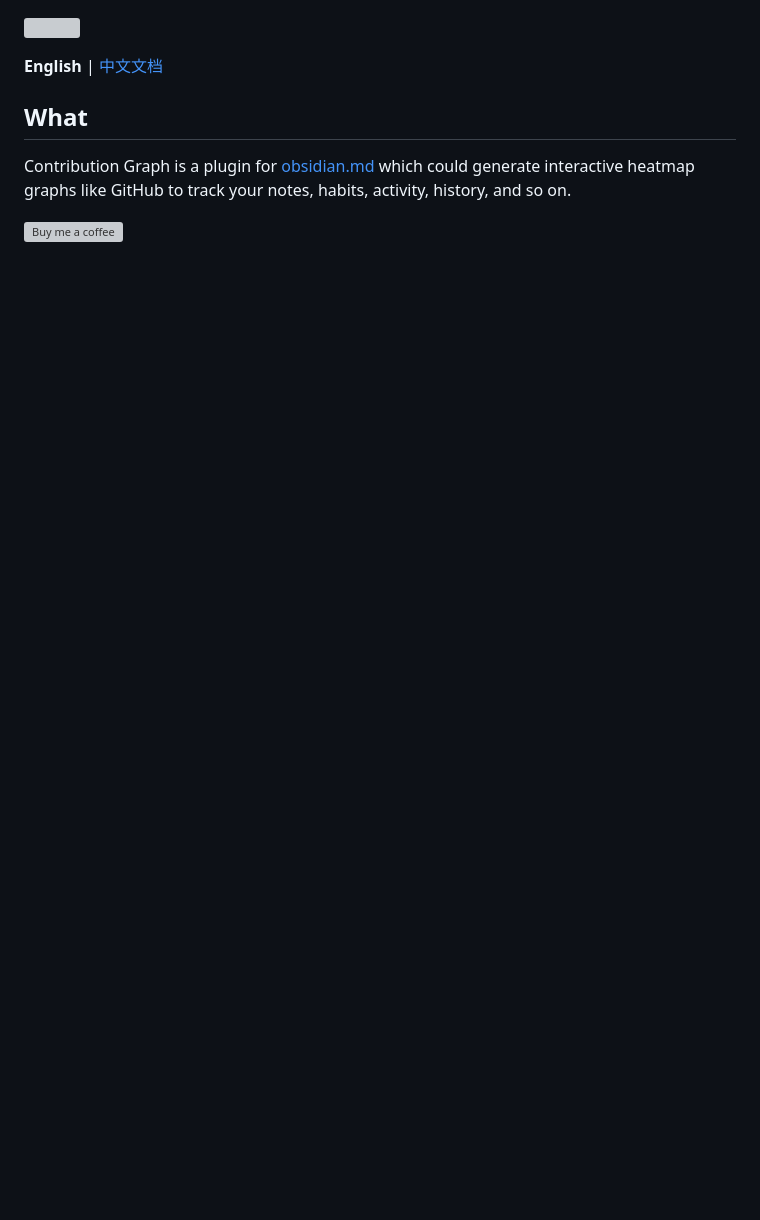
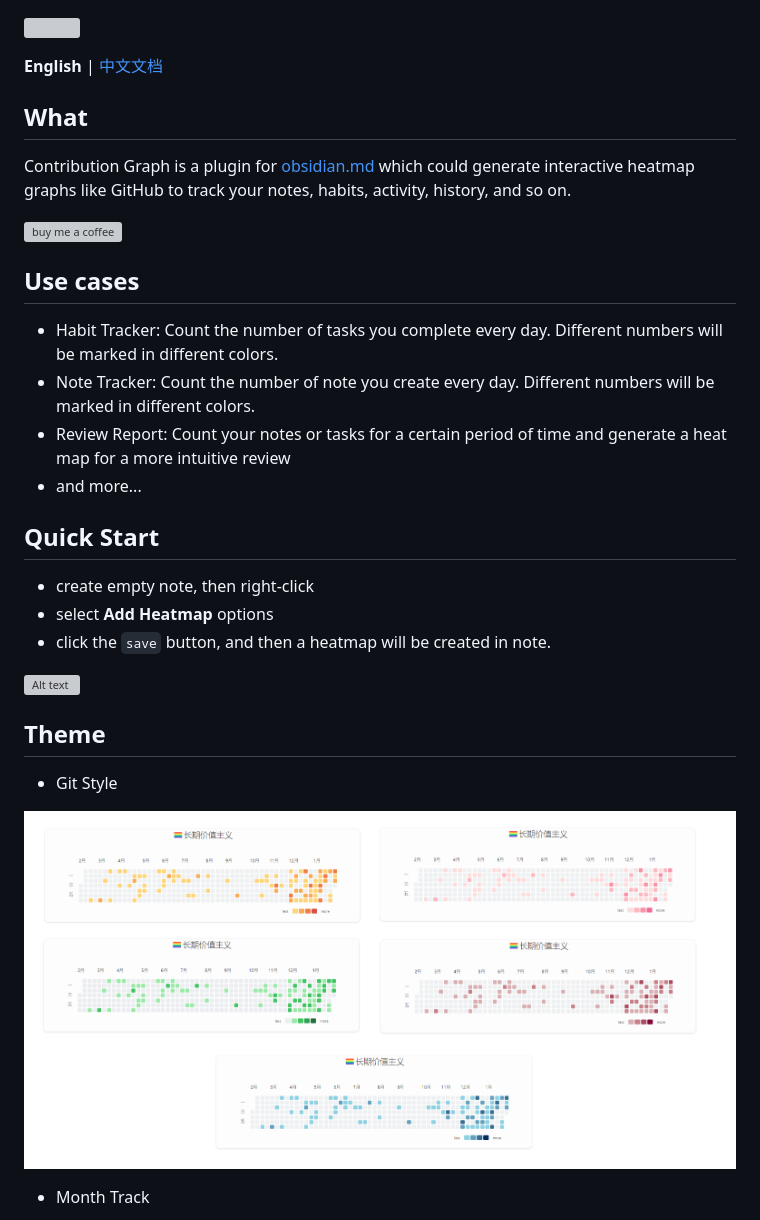
Before and after one commit to vran-dev/obsidian-contribution-graph, a Markdown page: README.md, the part around one of its changes. Rendered like a GitHub page; pictures changed too: attachment/image-1.png (added); blank space fills up the shorter version; grey boxes are pictures that could not be loaded.

```diff
--- a/README.md
+++ b/README.md
@@ -8,4 +8,32 @@
 
 Contribution Graph is a plugin for [obsidian.md](https://obsidian.md/) which could generate interactive heatmap graphs like GitHub to track your notes, habits, activity, history, and so on.
 
-[![Buy me a coffee](https://cdn.buymeacoffee.com/buttons/v2/default-yellow.png)](https://www.buymeacoffee.com/vran)
+
+<a href="https://www.buymeacoffee.com/vran">
+  <img src="https://cdn.buymeacoffee.com/buttons/v2/default-yellow.png" alt="buy me a coffee" width="200px"/>
+</a>
+
+
+## Use cases
+
+- Habit Tracker: Count the number of tasks you complete every day. Different numbers will be marked in different colors.
+- Note Tracker: Count the number of note you create every day. Different numbers will be marked in different colors.
+- Review Report: Count your notes or tasks for a certain period of time and generate a heat map for a more intuitive review
+- and more...
+
+## Quick Start
+
+- create empty note, then right-click
+- select **Add Heatmap** options
+- click the `save` button, and then a heatmap will be created in note.
+
+![Alt text](attachment/contribution-graph-create.gif)
+
+## Theme
+
+- Git Style
+
+![alt text](attachment/image-1.png)
+
+- Month Track
+
```
Also changed, not shown: other parts of README.md (+5 -8 lines), attachment/image-2.png (added), attachment/image.png (added).
